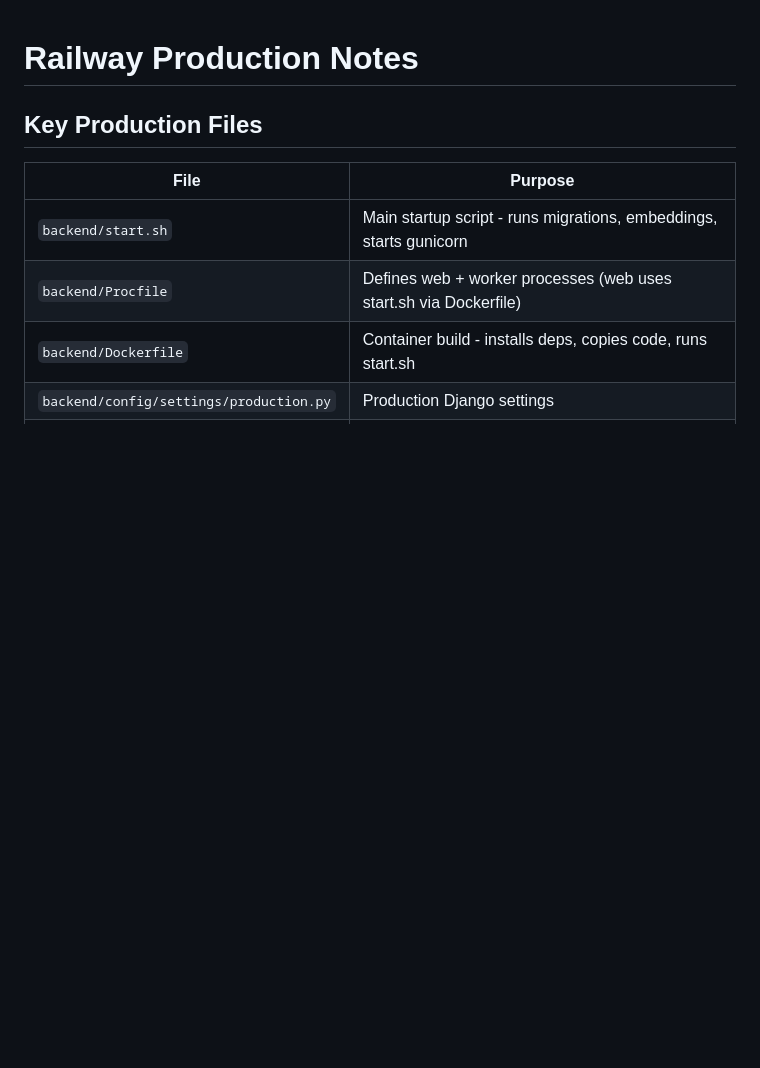
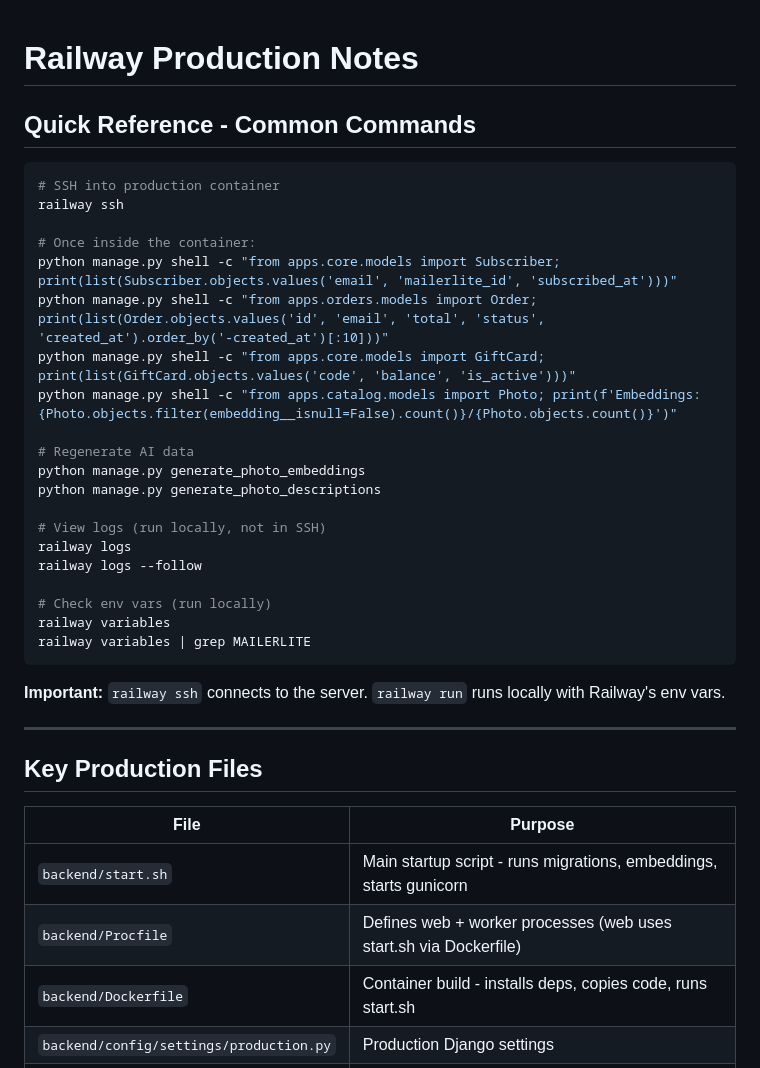
Before and after one commit to mattyray/store, a Markdown page: RAILWAY.md, the part around the change. Rendered like a GitHub page; blank space fills up the shorter version.

Commit message:
agent buildout

````diff
--- a/RAILWAY.md
+++ b/RAILWAY.md
@@ -1,4 +1,33 @@
 # Railway Production Notes
+
+## Quick Reference - Common Commands
+
+```bash
+# SSH into production container
+railway ssh
+
+# Once inside the container:
+python manage.py shell -c "from apps.core.models import Subscriber; print(list(Subscriber.objects.values('email', 'mailerlite_id', 'subscribed_at')))"
+python manage.py shell -c "from apps.orders.models import Order; print(list(Order.objects.values('id', 'email', 'total', 'status', 'created_at').order_by('-created_at')[:10]))"
+python manage.py shell -c "from apps.core.models import GiftCard; print(list(GiftCard.objects.values('code', 'balance', 'is_active')))"
+python manage.py shell -c "from apps.catalog.models import Photo; print(f'Embeddings: {Photo.objects.filter(embedding__isnull=False).count()}/{Photo.objects.count()}')"
+
+# Regenerate AI data
+python manage.py generate_photo_embeddings
+python manage.py generate_photo_descriptions
+
+# View logs (run locally, not in SSH)
+railway logs
+railway logs --follow
+
+# Check env vars (run locally)
+railway variables
+railway variables | grep MAILERLITE
+```
+
+**Important:** `railway ssh` connects to the server. `railway run` runs locally with Railway's env vars.
+
+---
 
 ## Key Production Files
 
````
